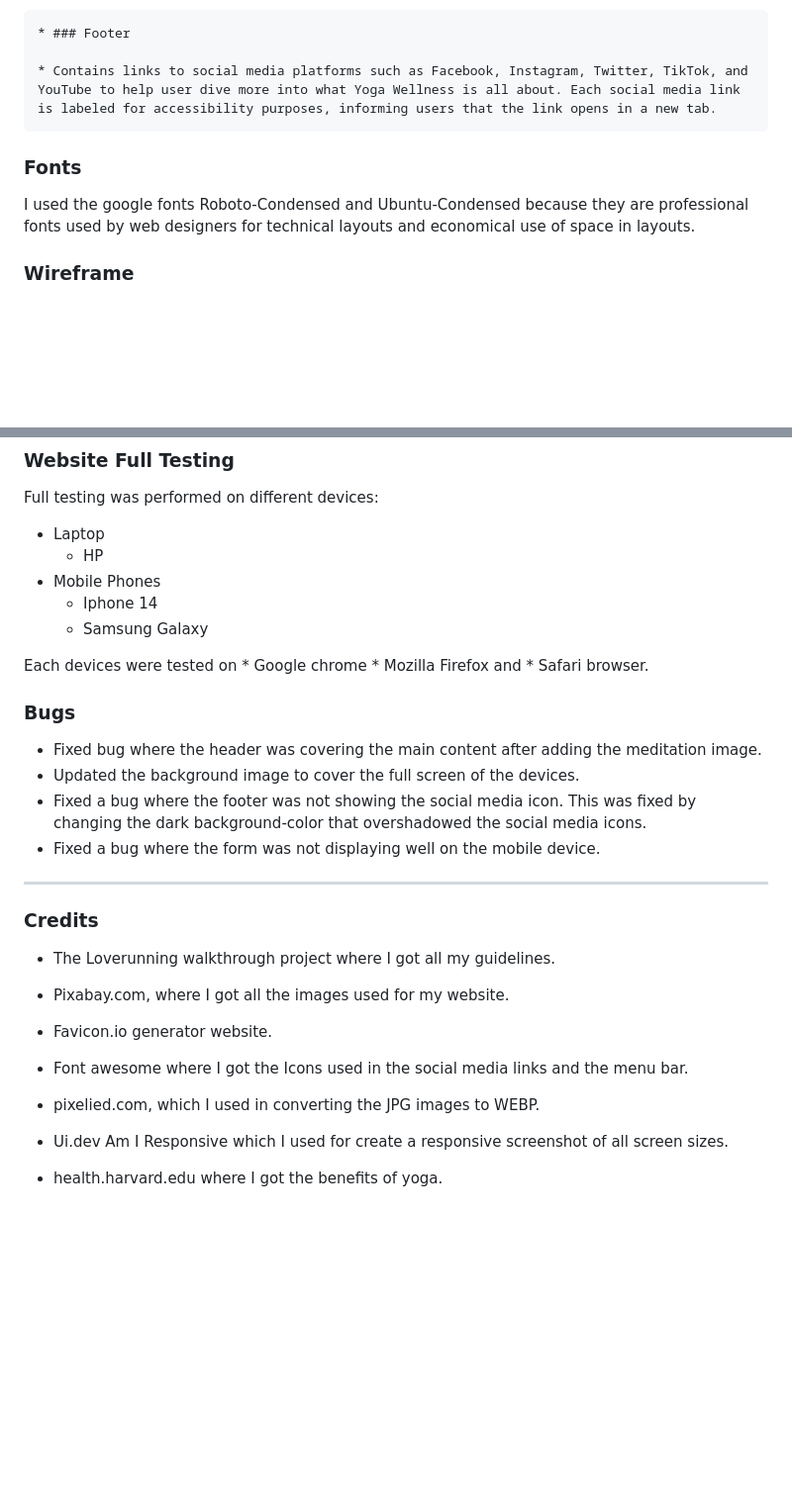
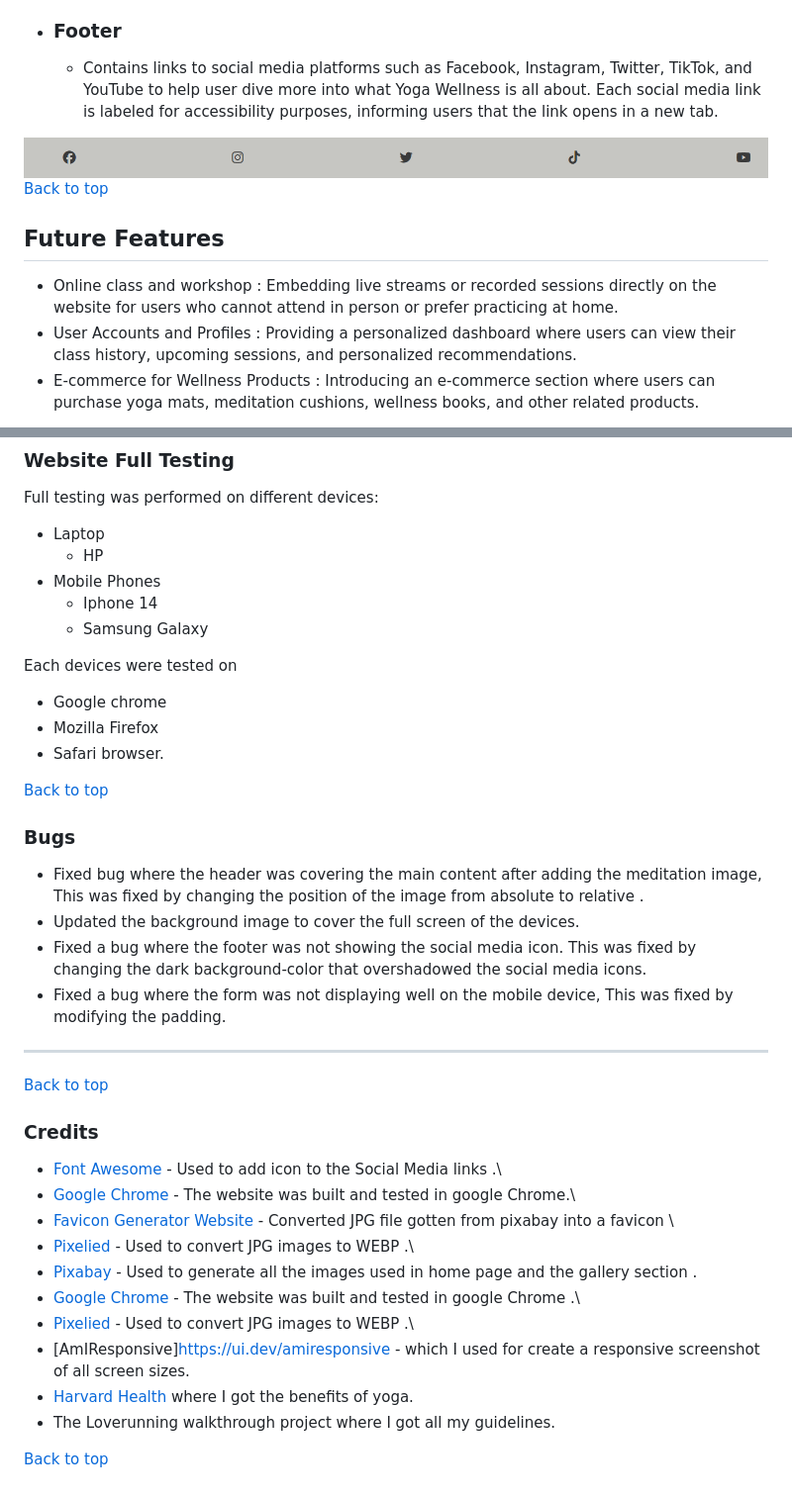
Before and after one commit to Taiwoogbonyomi/yoga-wellness, a Markdown page: README.md, 2 parts joined by grey strips. Shown: that part at 99% size. Drawn GitHub-style; pictures changed too: assets/images/footer.png (added); blank space fills up the shorter version.

Commit message:
Update the features on the Readme file

```diff
--- a/README.md
+++ b/README.md
@@ -142,17 +152,19 @@ The Yoga Wellness website is designed to offer a comprehensive and user-friendly
 ![Contact Us](assets/images/contact-us.png)
 [Back to top](<#contents>)
 
-    * ### Footer
+
+* ### Footer
 
     * Contains links to social media platforms such as Facebook, Instagram, Twitter, TikTok, and YouTube to help user dive more into what Yoga Wellness is all about. Each social media link is labeled for accessibility purposes, informing users that the link opens in a new tab.
 
 
-
-### Fonts
-
-I used the google fonts Roboto-Condensed and Ubuntu-Condensed because they are professional fonts used by web designers for technical layouts and economical use of space in layouts.
+![Footer](assets/images/footer.png)
+[Back to top](<#contents>)
 
 
+## Future Features
 
-### Wireframe
+* Online class and workshop : Embedding live streams or recorded sessions directly on the website for users who cannot attend in person or prefer practicing at home.
+* User Accounts and Profiles : Providing a personalized dashboard where users can view their class history, upcoming sessions, and personalized recommendations.
+* E-commerce for Wellness Products : Introducing an e-commerce section where users can purchase yoga mats, meditation cushions, wellness books, and other related products.
 
@@ -236,27 +247,35 @@ Full testing was performed on different devices:
     * Iphone 14
     * Samsung Galaxy
 
-Each devices were tested on * Google chrome * Mozilla Firefox and * Safari browser.
+Each devices were tested on
+* Google chrome
+* Mozilla Firefox
+* Safari browser.
+
+[Back to top](<#contents>)
 
 ### Bugs
 
-* Fixed bug where the header was covering the main content after adding the meditation image.
+* Fixed bug where the header was covering the main content after adding the meditation image, This was fixed by changing the position of the image from absolute to relative .
 * Updated the background image to cover the full screen of the devices.
 * Fixed a bug where the footer was not showing the social media icon. This was fixed by changing the dark background-color that overshadowed the social media icons.
-* Fixed a bug where the form was not displaying well on the mobile device.
+* Fixed a bug where the form was not displaying well on the mobile device, This was fixed by modifying the padding.
 ---
+
+[Back to top](<#contents>)
+
+
 ### Credits
 
+* [Font Awesome](https://fontawesome.com/) - Used to add icon to the Social Media links .\
+* [Google Chrome](https://www.google.com/chrome/) - The website was built and tested in google Chrome.\
+* [Favicon Generator Website](https://favicon.io/favicon-generator/) - Converted JPG file gotten from pixabay into a favicon \
+* [Pixelied](https://pixelied.com/convert/png-converter/png-to-webp) - Used to convert JPG images to WEBP .\
+* [Pixabay](https://pixabay.com/illustrations/) - Used to generate all the images used in home page and the gallery section .
+* [Google Chrome](https://www.google.com/chrome/) - The website was built and tested in google Chrome .\
+* [Pixelied](https://pixelied.com/convert/png-converter/png-to-webp) - Used to convert JPG images to WEBP .\
+* [AmIResponsive]https://ui.dev/amiresponsive - which I used for create a responsive screenshot of all screen sizes.
+* [Harvard Health](https://www.health.harvard.edu/staying-healthy/yoga-benefits-beyond-the-mat) where I got the benefits of yoga.
 * The Loverunning walkthrough project where I got all my guidelines.
 
-* Pixabay.com, where I got all the images used for my website.
-
-* Favicon.io generator website.
-
-* Font awesome where I got the Icons used in the social media links and the menu bar.
-
-* pixelied.com, which I used in converting the JPG images to WEBP.
-
-* Ui.dev Am I Responsive which I used for create a responsive screenshot of all screen sizes.
-
-* health.harvard.edu where I got the benefits of yoga.
+[Back to top](<#contents>)
```
Also changed, not shown: other parts of README.md (+26 -17 lines).
